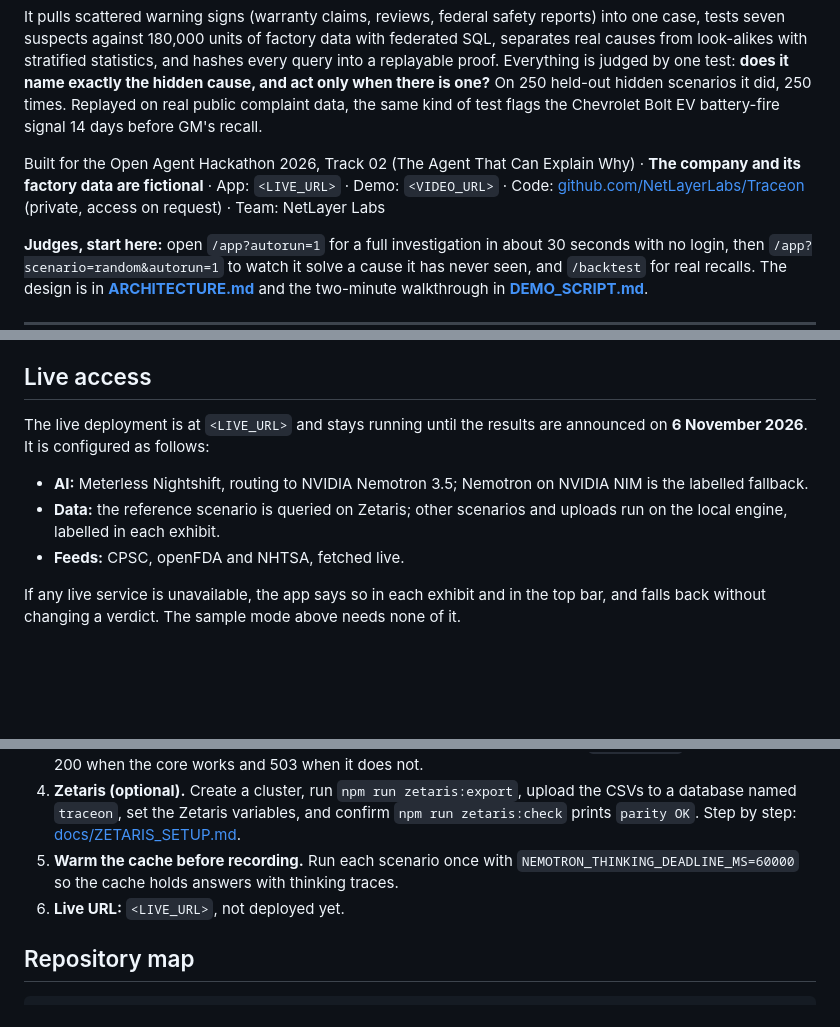
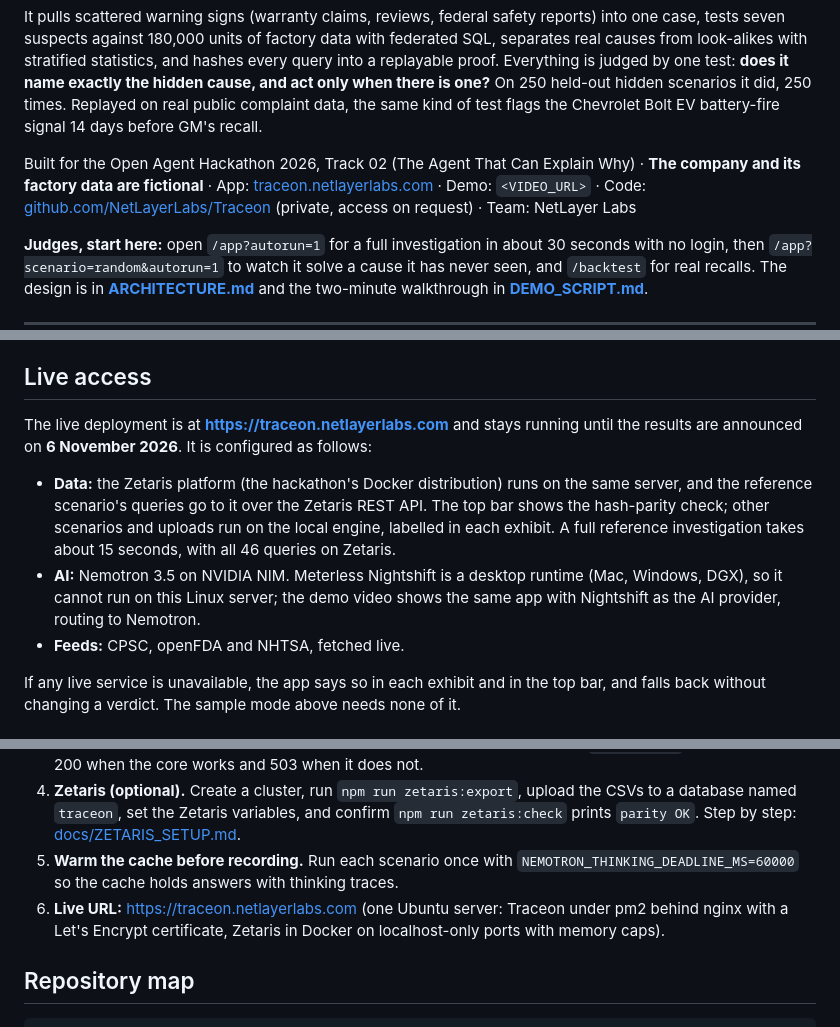
Before and after one commit to NetLayerLabs/Traceon, a Markdown page: README.md, 3 parts joined by grey strips. GitHub-like rendering; blank space fills up the shorter version.

```diff
--- a/README.md
+++ b/README.md
@@ -4,7 +4,7 @@
 
 It pulls scattered warning signs (warranty claims, reviews, federal safety reports) into one case, tests seven suspects against 180,000 units of factory data with federated SQL, separates real causes from look-alikes with stratified statistics, and hashes every query into a replayable proof. Everything is judged by one test: **does it name exactly the hidden cause, and act only when there is one?** On 250 held-out hidden scenarios it did, 250 times. Replayed on real public complaint data, the same kind of test flags the Chevrolet Bolt EV battery-fire signal 14 days before GM's recall.
 
-Built for the Open Agent Hackathon 2026, Track 02 (The Agent That Can Explain Why) · **The company and its factory data are fictional** · App: `<LIVE_URL>` · Demo: `<VIDEO_URL>` · Code: [github.com/NetLayerLabs/Traceon](https://github.com/NetLayerLabs/Traceon) (private, access on request) · Team: NetLayer Labs
+Built for the Open Agent Hackathon 2026, Track 02 (The Agent That Can Explain Why) · **The company and its factory data are fictional** · App: [traceon.netlayerlabs.com](https://traceon.netlayerlabs.com) · Demo: `<VIDEO_URL>` · Code: [github.com/NetLayerLabs/Traceon](https://github.com/NetLayerLabs/Traceon) (private, access on request) · Team: NetLayer Labs
 
 **Judges, start here:** open `/app?autorun=1` for a full investigation in about 30 seconds with no login, then `/app?scenario=random&autorun=1` to watch it solve a cause it has never seen, and `/backtest` for real recalls. The design is in **[ARCHITECTURE.md](ARCHITECTURE.md)** and the two-minute walkthrough in **[DEMO_SCRIPT.md](DEMO_SCRIPT.md)**.
 
@@ -399,9 +399,9 @@ Status as of 2026-10-25. The pre-submission checklist is in [TODO_BEFORE_SUBMISS
 
 ## Live access
 
-The live deployment is at `<LIVE_URL>` and stays running until the results are announced on **6 November 2026**. It is configured as follows:
-- **AI:** Meterless Nightshift, routing to NVIDIA Nemotron 3.5; Nemotron on NVIDIA NIM is the labelled fallback.
-- **Data:** the reference scenario is queried on Zetaris; other scenarios and uploads run on the local engine, labelled in each exhibit.
+The live deployment is at **https://traceon.netlayerlabs.com** and stays running until the results are announced on **6 November 2026**. It is configured as follows:
+- **Data:** the Zetaris platform (the hackathon's Docker distribution) runs on the same server, and the reference scenario's queries go to it over the Zetaris REST API. The top bar shows the hash-parity check; other scenarios and uploads run on the local engine, labelled in each exhibit. A full reference investigation takes about 15 seconds, with all 46 queries on Zetaris.
+- **AI:** Nemotron 3.5 on NVIDIA NIM. Meterless Nightshift is a desktop runtime (Mac, Windows, DGX), so it cannot run on this Linux server; the demo video shows the same app with Nightshift as the AI provider, routing to Nemotron.
 - **Feeds:** CPSC, openFDA and NHTSA, fetched live.
 
 If any live service is unavailable, the app says so in each exhibit and in the top bar, and falls back without changing a verdict. The sample mode above needs none of it.
@@ -413,7 +413,7 @@ If any live service is unavailable, the app says so in each exhibit and in the t
 3. **Set the environment** from the table above. Point the host's health check at `/api/health`, which returns 200 when the core works and 503 when it does not.
 4. **Zetaris (optional).** Create a cluster, run `npm run zetaris:export`, upload the CSVs to a database named `traceon`, set the Zetaris variables, and confirm `npm run zetaris:check` prints `parity OK`. Step by step: [docs/ZETARIS_SETUP.md](docs/ZETARIS_SETUP.md).
 5. **Warm the cache before recording.** Run each scenario once with `NEMOTRON_THINKING_DEADLINE_MS=60000` so the cache holds answers with thinking traces.
-6. **Live URL:** `<LIVE_URL>`, not deployed yet.
+6. **Live URL:** https://traceon.netlayerlabs.com (one Ubuntu server: Traceon under pm2 behind nginx with a Let's Encrypt certificate, Zetaris in Docker on localhost-only ports with memory caps).
 
 ## Repository map
 
```
Also changed, not shown: TODO_BEFORE_SUBMISSION.md (+5 -4 lines).
